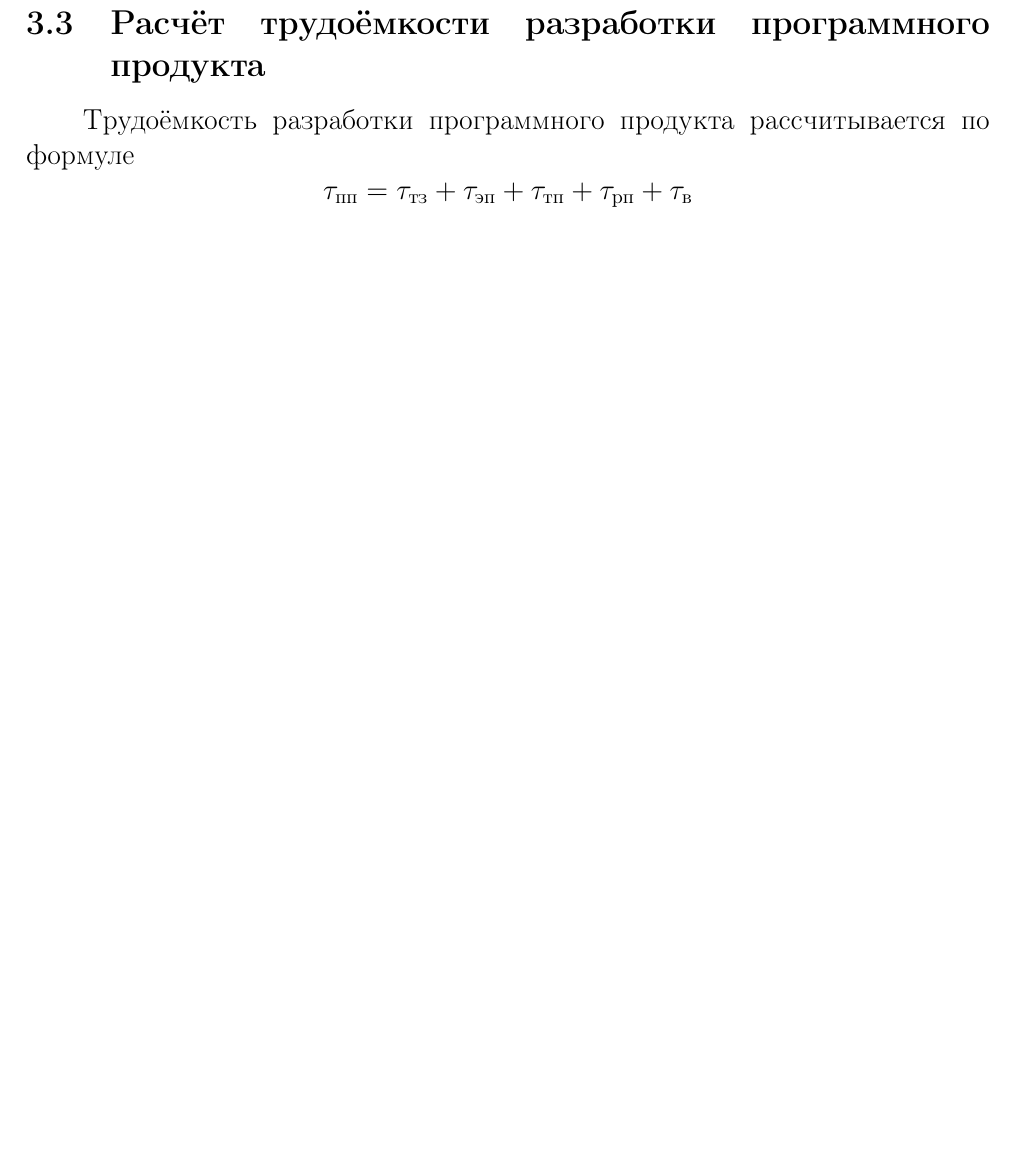
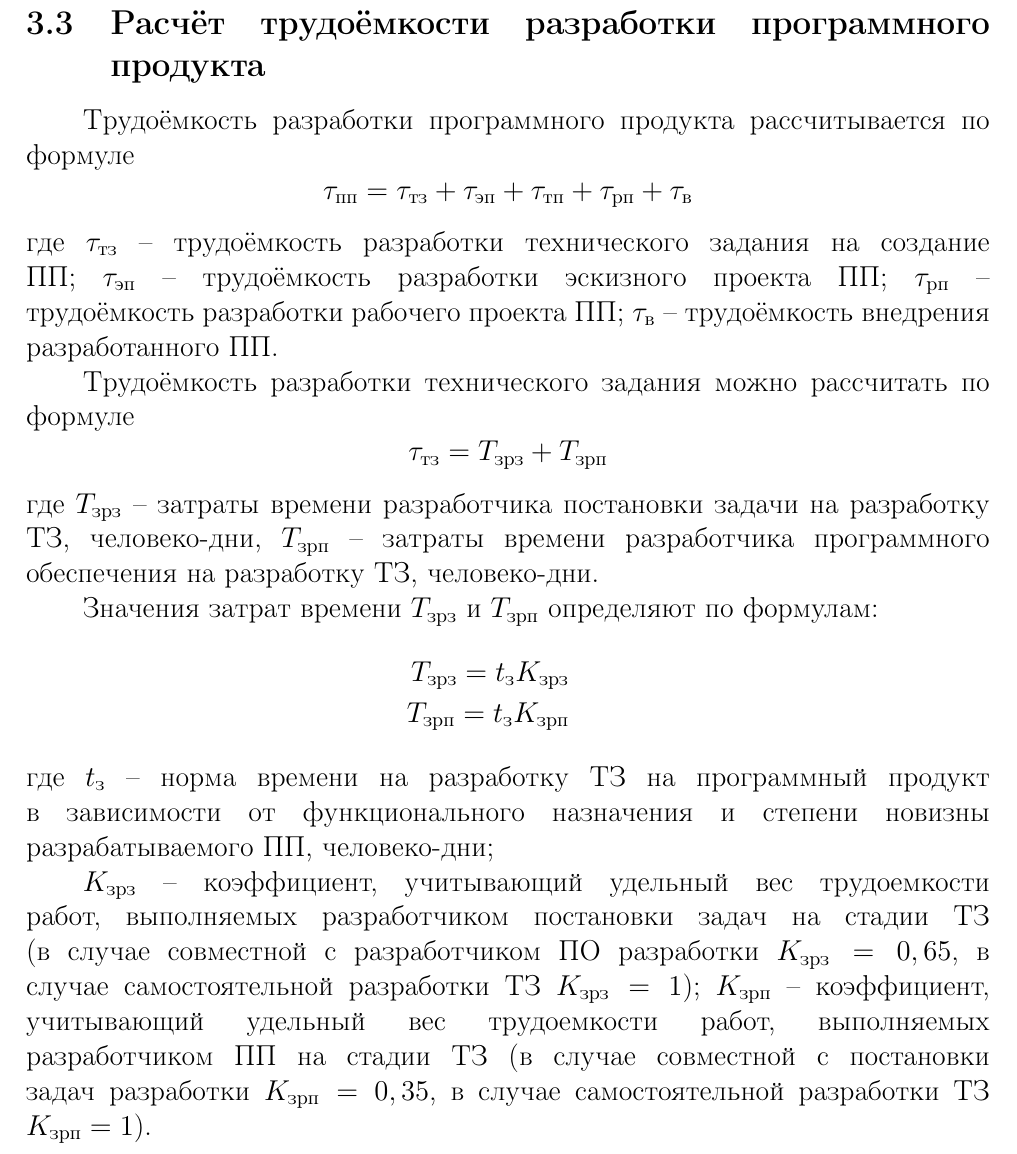
Before and after one commit to mkpankov/adaptor, a LaTeX thesis (diploma/src/latex/DiplomaProject.tex, which reads diploma/src/latex/DiplomaProject-Economics.tex): part of page 13 of 16, cut so that both start at the same text, the shorter picture padded with empty space. Compiled offline with pdfLaTeX.

Commit message:
Added more economics.

```diff
--- a/diploma/src/latex/DiplomaProject-Economics.tex
+++ b/diploma/src/latex/DiplomaProject-Economics.tex
@@ -28,5 +28,22 @@
 \subsection{Расчёт трудоёмкости разработки программного продукта}
 Трудоёмкость разработки программного продукта рассчитывается по формуле
 \begin{equation*}
-\tau_{\pe\pe} = \tau_{\te\ze} + \tau_{\erev\pe} + \tau_{\te\pe} + \tau_{\re\pe} + \tau_{\ve}
+	\tau_{\pe\pe} = \tau_{\te\ze} + \tau_{\erev\pe} + \tau_{\te\pe} + \tau_{\re\pe} + \tau_{\ve}
 \end{equation*}
+где $\tau_{\te\ze}$ -- трудоёмкость разработки технического задания на создание ПП; $\tau_{\erev\pe}$ -- трудоёмкость разработки эскизного проекта ПП; $\tau_{\re\pe}$ -- трудоёмкость разработки рабочего проекта ПП; $\tau_{\ve}$ -- трудоёмкость внедрения разработанного ПП.
+
+Трудоёмкость разработки технического задания можно рассчитать по формуле
+\begin{equation*}
+	\tau_{\te\ze} = T_{\ze\re\ze} + T_{\ze\re\pe}
+\end{equation*}
+где $T_{\ze\re\ze}$ -- затраты времени разработчика постановки задачи на разработку ТЗ, человеко-дни, $T_{\ze\re\pe}$ -- затраты времени разработчика программного обеспечения на разработку ТЗ, человеко-дни.
+
+Значения затрат времени $T_{\ze\re\ze}$ и $T_{\ze\re\pe}$ определяют по формулам:
+\begin{eqnarray*}
+	T_{\ze\re\ze} = t_{\ze} K_{\ze\re\ze} \\
+	T_{\ze\re\pe} = t_{\ze} K_{\ze\re\pe}
+\end{eqnarray*}
+где $t_{\ze}$ -- норма времени на разработку ТЗ на программный продукт в зависимости от функционального назначения и степени новизны разрабатываемого ПП, человеко-дни;
+
+$K_{\ze\re\ze}$ -- коэффициент, учитывающий удельный вес трудоемкости работ, выполняемых разработчиком постановки задач на стадии ТЗ (в случае совместной с разработчиком ПО разработки $K_{\ze\re\ze}=0,65$, в случае самостоятельной разработки ТЗ $K_{\ze\re\ze}=1$);
+$K_{\ze\re\pe}$ -- коэффициент, учитывающий удельный вес трудоемкости работ, выполняемых разработчиком ПП на стадии ТЗ (в случае совместной с постановки задач разработки $K_{\ze\re\pe} = 0,35$, в случае самостоятельной разработки ТЗ $K_{\ze\re\pe} = 1$).
```
